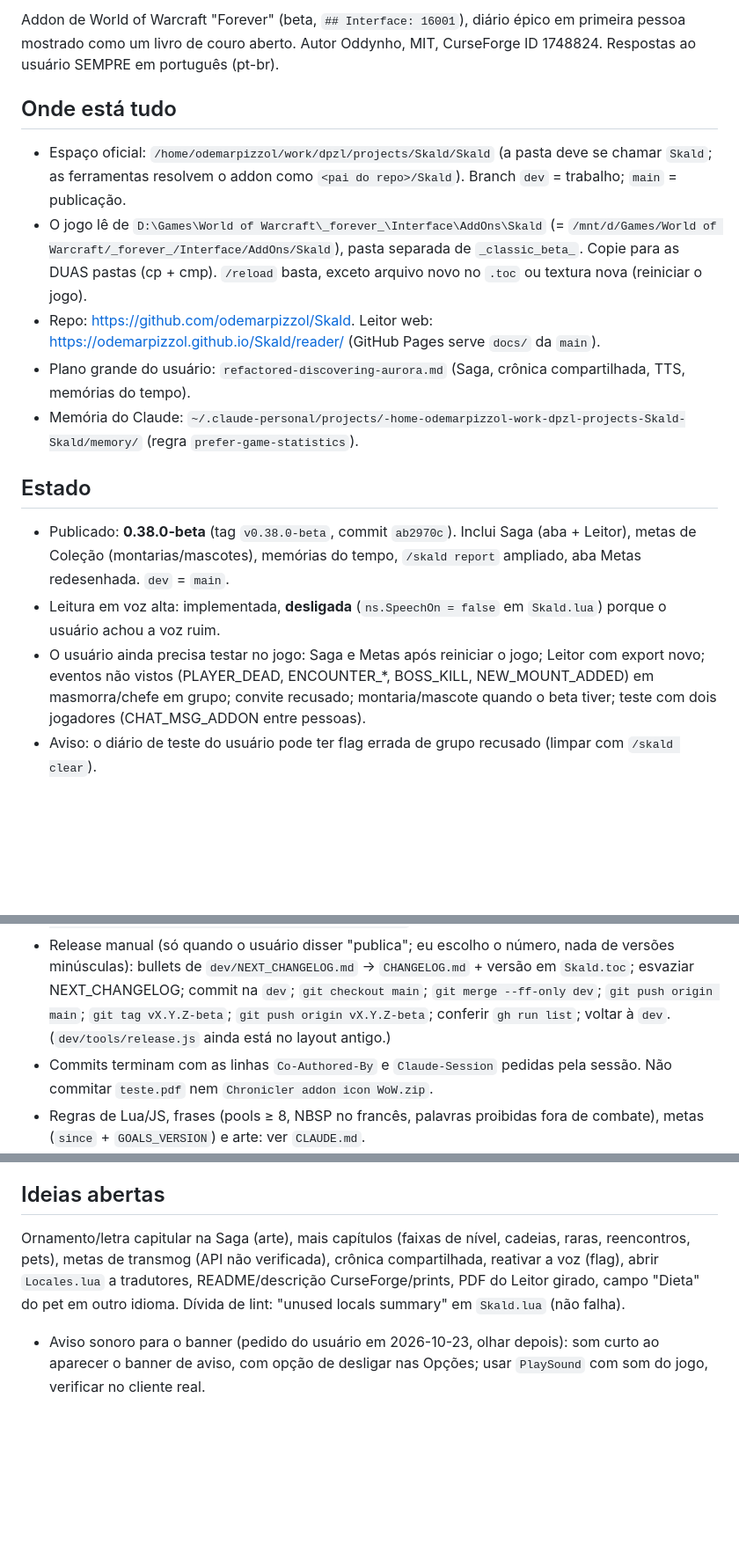
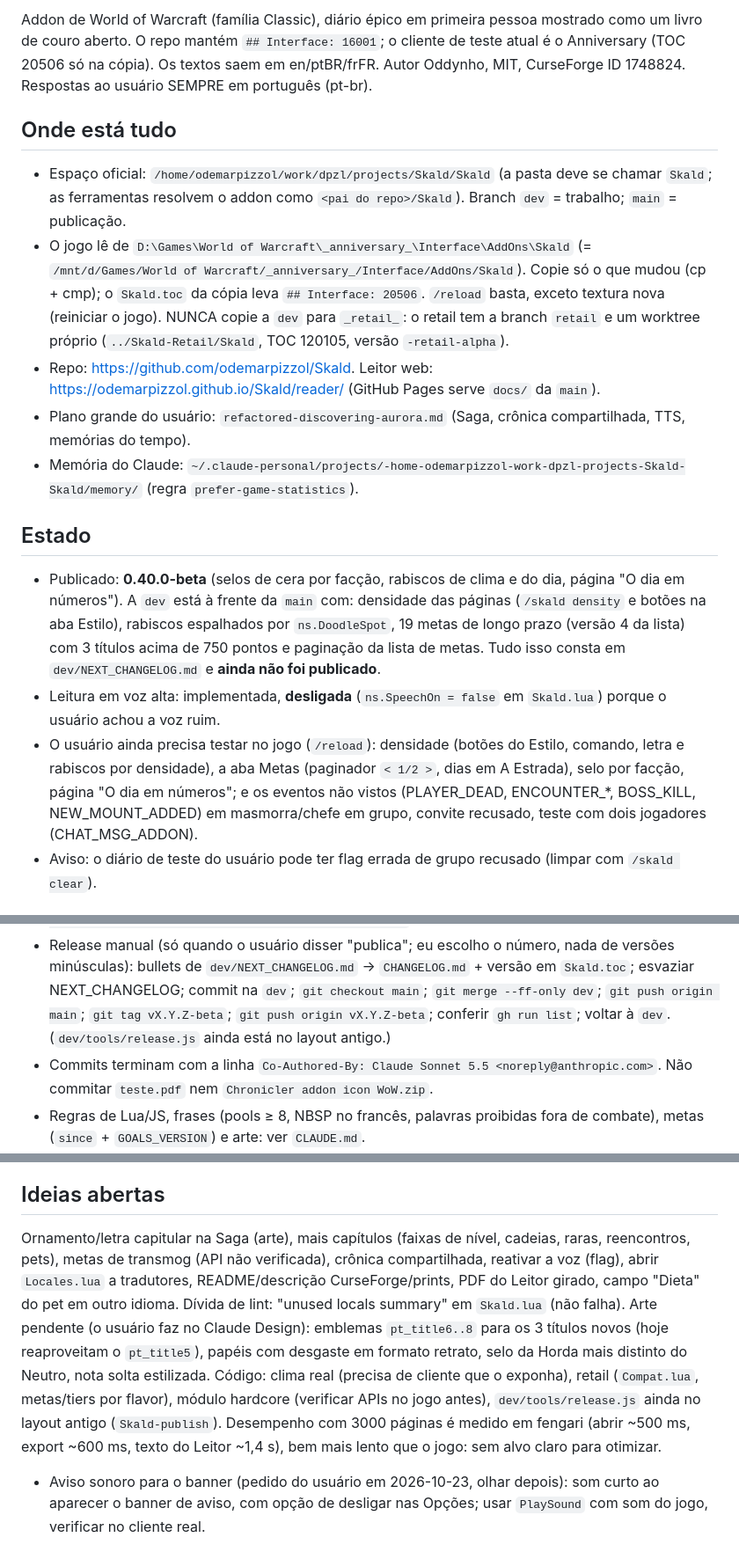
Before and after one commit to odemarpizzol/Skald, a Markdown page: dev/HANDOFF.md, 3 parts joined by grey strips. Shown at 88% size. GitHub-like rendering; blank space fills up the shorter version.

Commit message:
HANDOFF and CLAUDE.md: Anniversary test client, retail branch, state of dev
Co-Authored-By: Claude Sonnet 5.5 <noreply@anthropic.com>

```diff
--- a/dev/HANDOFF.md
+++ b/dev/HANDOFF.md
@@ -2,24 +2,24 @@
 
-Addon de World of Warcraft "Forever" (beta, `## Interface: 16001`), diário épico em primeira pessoa mostrado como um livro de couro aberto.
+Addon de World of Warcraft (família Classic), diário épico em primeira pessoa mostrado como um livro de couro aberto. O repo mantém `## Interface: 16001`; o cliente de teste atual é o Anniversary (TOC 20506 só na cópia). Os textos saem em en/ptBR/frFR.
 Autor Oddynho, MIT, CurseForge ID 1748824. Respostas ao usuário SEMPRE em português (pt-br).
 
 ## Onde está tudo
 - Espaço oficial: `/home/odemarpizzol/work/dpzl/projects/Skald/Skald` (a pasta deve se chamar `Skald`; as ferramentas resolvem o addon como `<pai do repo>/Skald`). Branch `dev` = trabalho; `main` = publicação.
-- O jogo lê de `D:\Games\World of Warcraft\_forever_\Interface\AddOns\Skald` (= `/mnt/d/Games/World of Warcraft/_forever_/Interface/AddOns/Skald`), pasta separada de `_classic_beta_`. Copie para as DUAS pastas (cp + cmp). `/reload` basta, exceto arquivo novo no `.toc` ou textura nova (reiniciar o jogo).
+- O jogo lê de `D:\Games\World of Warcraft\_anniversary_\Interface\AddOns\Skald` (= `/mnt/d/Games/World of Warcraft/_anniversary_/Interface/AddOns/Skald`). Copie só o que mudou (cp + cmp); o `Skald.toc` da cópia leva `## Interface: 20506`. `/reload` basta, exceto textura nova (reiniciar o jogo). NUNCA copie a `dev` para `_retail_`: o retail tem a branch `retail` e um worktree próprio (`../Skald-Retail/Skald`, TOC 120105, versão `-retail-alpha`).
 - Repo: https://github.com/odemarpizzol/Skald. Leitor web: https://odemarpizzol.github.io/Skald/reader/ (GitHub Pages serve `docs/` da `main`).
 - Plano grande do usuário: `refactored-discovering-aurora.md` (Saga, crônica compartilhada, TTS, memórias do tempo).
 - Memória do Claude: `~/.claude-personal/projects/-home-odemarpizzol-work-dpzl-projects-Skald-Skald/memory/` (regra `prefer-game-statistics`).
 
 ## Estado
-- Publicado: **0.38.0-beta** (tag `v0.38.0-beta`, commit `ab2970c`). Inclui Saga (aba + Leitor), metas de Coleção (montarias/mascotes), memórias do tempo, `/skald report` ampliado, aba Metas redesenhada. `dev` = `main`.
+- Publicado: **0.40.0-beta** (selos de cera por facção, rabiscos de clima e do dia, página "O dia em números"). A `dev` está à frente da `main` com: densidade das páginas (`/skald density` e botões na aba Estilo), rabiscos espalhados por `ns.DoodleSpot`, 19 metas de longo prazo (versão 4 da lista) com 3 títulos acima de 750 pontos e paginação da lista de metas. Tudo isso consta em `dev/NEXT_CHANGELOG.md` e **ainda não foi publicado**.
 - Leitura em voz alta: implementada, **desligada** (`ns.SpeechOn = false` em `Skald.lua`) porque o usuário achou a voz ruim.
-- O usuário ainda precisa testar no jogo: Saga e Metas após reiniciar o jogo; Leitor com export novo; eventos não vistos (PLAYER_DEAD, ENCOUNTER_*, BOSS_KILL, NEW_MOUNT_ADDED) em masmorra/chefe em grupo; convite recusado; montaria/mascote quando o beta tiver; teste com dois jogadores (CHAT_MSG_ADDON entre pessoas).
+- O usuário ainda precisa testar no jogo (`/reload`): densidade (botões do Estilo, comando, letra e rabiscos por densidade), a aba Metas (paginador `< 1/2 >`, dias em A Estrada), selo por facção, página "O dia em números"; e os eventos não vistos (PLAYER_DEAD, ENCOUNTER_*, BOSS_KILL, NEW_MOUNT_ADDED) em masmorra/chefe em grupo, convite recusado, teste com dois jogadores (CHAT_MSG_ADDON).
 - Aviso: o diário de teste do usuário pode ter flag errada de grupo recusado (limpar com `/skald clear`).
 
 ## Como trabalhar
 - Testes: `node dev/tools/checks.js` (sintaxe, texturas, lint, frases en/pt/fr, sessão simulada, regressões, Leitor, velocidade). SEMPRE antes de dizer que algo está pronto. A simulação (fengari/Lua 5.3 + `dev/tools/mock.lua`) NÃO é o jogo: diga isso ao usuário. `node dev/tools/saga_sample.js [loc] [female|male] [level]` imprime uma Saga.
 - Release manual (só quando o usuário disser "publica"; eu escolho o número, nada de versões minúsculas): bullets de `dev/NEXT_CHANGELOG.md` -> `CHANGELOG.md` + versão em `Skald.toc`; esvaziar NEXT_CHANGELOG; commit na `dev`; `git checkout main`; `git merge --ff-only dev`; `git push origin main`; `git tag vX.Y.Z-beta`; `git push origin vX.Y.Z-beta`; conferir `gh run list`; voltar à `dev`. (`dev/tools/release.js` ainda está no layout antigo.)
-- Commits terminam com as linhas `Co-Authored-By` e `Claude-Session` pedidas pela sessão. Não commitar `teste.pdf` nem `Chronicler addon icon WoW.zip`.
+- Commits terminam com a linha `Co-Authored-By: Claude Sonnet 5.5 <noreply@anthropic.com>`. Não commitar `teste.pdf` nem `Chronicler addon icon WoW.zip`.
 - Regras de Lua/JS, frases (pools ≥ 8, NBSP no francês, palavras proibidas fora de combate), metas (`since` + `GOALS_VERSION`) e arte: ver `CLAUDE.md`.
 - Mock: frames devolvem função para chave desconhecida, use `rawget` em campos opcionais. Globais novos do lint vão à mão em `dev/tools/lint_baseline.json`.
 
@@ -27,5 +27,5 @@ Autor Oddynho, MIT, CurseForge ID 1748824. Respostas ao usuário SEMPRE em portu
 Português; versões escolhidas por ele ou por mim em "publica"; sem integração TRP3; Metas como lista clicável; variedade de frases é desejo permanente; arte é feita por ele no Claude Design (eu escrevo o prompt, ele manda PNG, converto para TGA); personagem feminina, cliente pt-BR, testa também en/fr, com prints; onde o jogo der a estatística direta, usar (fallback: contagem do diário).
 
 ## Ideias abertas
-Ornamento/letra capitular na Saga (arte), mais capítulos (faixas de nível, cadeias, raras, reencontros, pets), metas de transmog (API não verificada), crônica compartilhada, reativar a voz (flag), abrir `Locales.lua` a tradutores, README/descrição CurseForge/prints, PDF do Leitor girado, campo "Dieta" do pet em outro idioma. Dívida de lint: "unused locals summary" em `Skald.lua` (não falha).
+Ornamento/letra capitular na Saga (arte), mais capítulos (faixas de nível, cadeias, raras, reencontros, pets), metas de transmog (API não verificada), crônica compartilhada, reativar a voz (flag), abrir `Locales.lua` a tradutores, README/descrição CurseForge/prints, PDF do Leitor girado, campo "Dieta" do pet em outro idioma. Dívida de lint: "unused locals summary" em `Skald.lua` (não falha). Arte pendente (o usuário faz no Claude Design): emblemas `pt_title6..8` para os 3 títulos novos (hoje reaproveitam o `pt_title5`), papéis com desgaste em formato retrato, selo da Horda mais distinto do Neutro, nota solta estilizada. Código: clima real (precisa de cliente que o exponha), retail (`Compat.lua`, metas/tiers por flavor), módulo hardcore (verificar APIs no jogo antes), `dev/tools/release.js` ainda no layout antigo (`Skald-publish`). Desempenho com 3000 páginas é medido em fengari (abrir ~500 ms, export ~600 ms, texto do Leitor ~1,4 s), bem mais lento que o jogo: sem alvo claro para otimizar.
 - Aviso sonoro para o banner (pedido do usuário em 2026-10-23, olhar depois): som curto ao aparecer o banner de aviso, com opção de desligar nas Opções; usar `PlaySound` com som do jogo, verificar no cliente real.
```
Also changed, not shown: other parts of dev/HANDOFF.md (+1 -1 lines), CLAUDE.md (+1 -1 lines).
